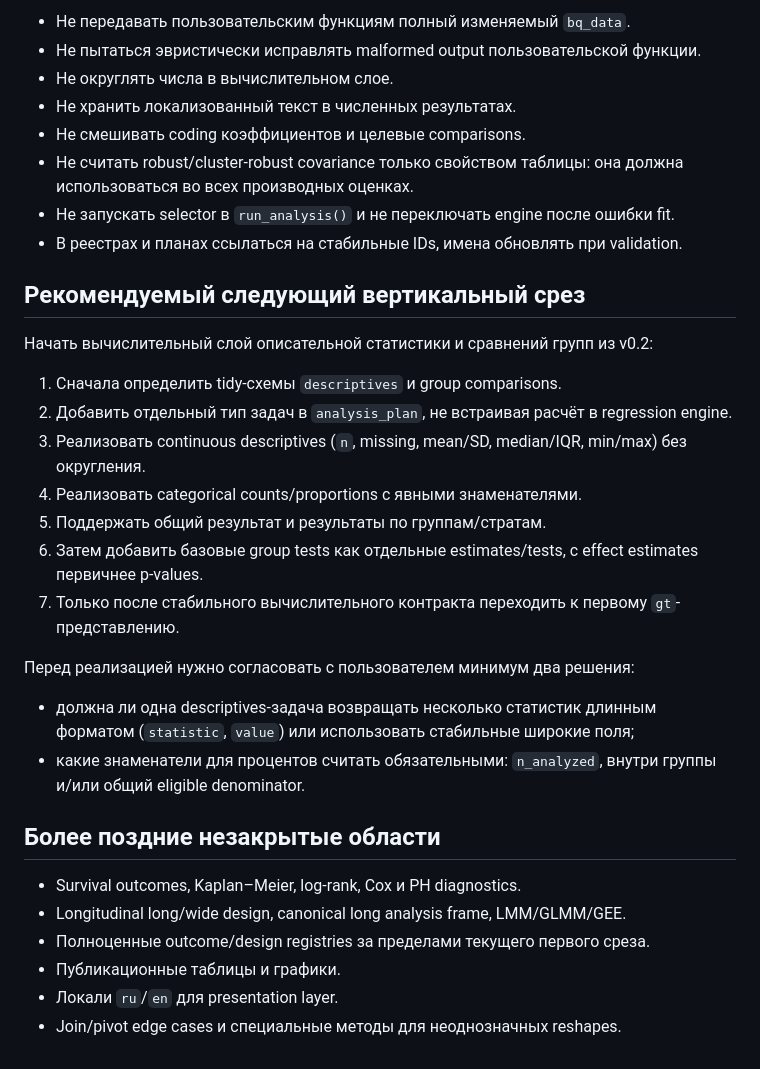
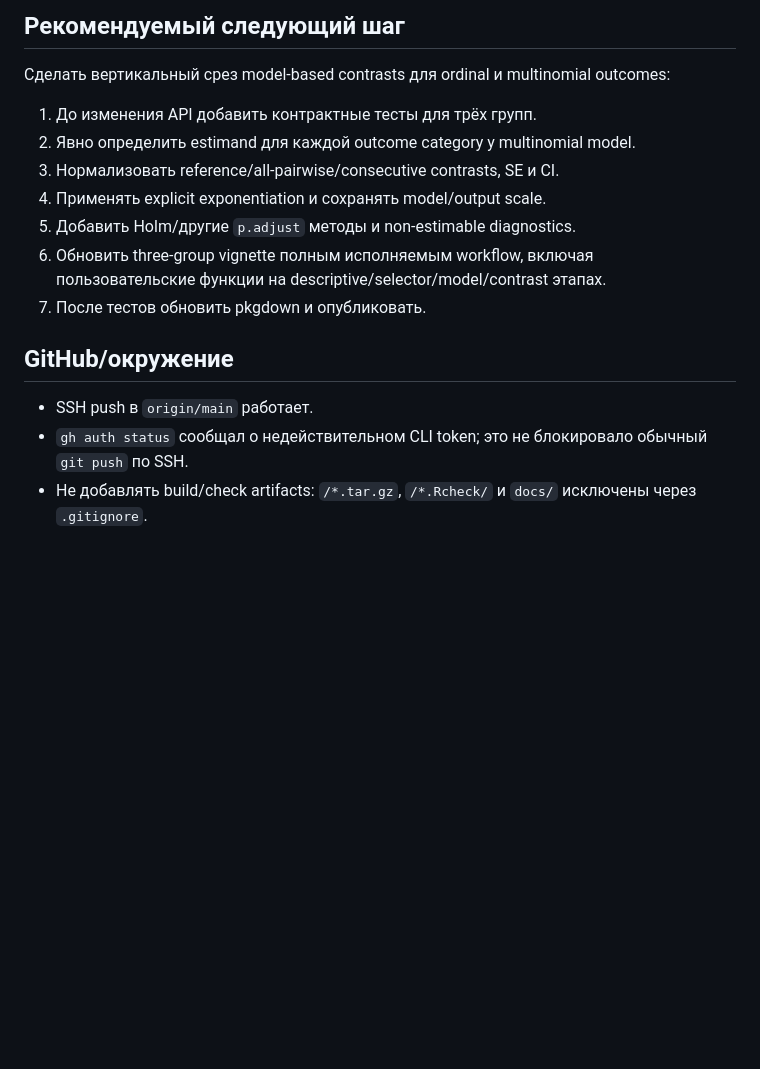
Before and after one commit to bqmaks/bqreport, a Markdown page: SESSION_HANDOFF.md, the part around one of its changes. GitHub-like rendering; blank space fills up the shorter version.

```diff
--- a/SESSION_HANDOFF.md
+++ b/SESSION_HANDOFF.md
@@ -152,45 +151,22 @@ result |> diagnostics()
 
-- Не передавать пользовательским функциям полный изменяемый `bq_data`.
-- Не пытаться эвристически исправлять malformed output пользовательской
-  функции.
-- Не округлять числа в вычислительном слое.
-- Не хранить локализованный текст в численных результатах.
-- Не смешивать coding коэффициентов и целевые comparisons.
-- Не считать robust/cluster-robust covariance только свойством таблицы:
-  она должна использоваться во всех производных оценках.
-- Не запускать selector в `run_analysis()` и не переключать engine после
-  ошибки fit.
-- В реестрах и планах ссылаться на стабильные IDs, имена обновлять при
-  validation.
+## Рекомендуемый следующий шаг
 
-## Рекомендуемый следующий вертикальный срез
+Сделать вертикальный срез model-based contrasts для ordinal и multinomial
+outcomes:
 
-Начать вычислительный слой описательной статистики и сравнений групп из v0.2:
+1. До изменения API добавить контрактные тесты для трёх групп.
+2. Явно определить estimand для каждой outcome category у multinomial model.
+3. Нормализовать reference/all-pairwise/consecutive contrasts, SE и CI.
+4. Применять explicit exponentiation и сохранять model/output scale.
+5. Добавить Holm/другие `p.adjust` методы и non-estimable diagnostics.
+6. Обновить three-group vignette полным исполняемым workflow, включая
+   пользовательские функции на descriptive/selector/model/contrast этапах.
+7. После тестов обновить pkgdown и опубликовать.
 
-1. Сначала определить tidy-схемы `descriptives` и group comparisons.
-2. Добавить отдельный тип задач в `analysis_plan`, не встраивая расчёт в
-   regression engine.
-3. Реализовать continuous descriptives (`n`, missing, mean/SD,
-   median/IQR, min/max) без округления.
-4. Реализовать categorical counts/proportions с явными знаменателями.
-5. Поддержать общий результат и результаты по группам/стратам.
-6. Затем добавить базовые group tests как отдельные estimates/tests, с
-   effect estimates первичнее p-values.
-7. Только после стабильного вычислительного контракта переходить к первому
-   `gt`-представлению.
+## GitHub/окружение
 
-Перед реализацией нужно согласовать с пользователем минимум два решения:
-
-- должна ли одна descriptives-задача возвращать несколько статистик длинным
-  форматом (`statistic`, `value`) или использовать стабильные широкие поля;
-- какие знаменатели для процентов считать обязательными: `n_analyzed`,
-  внутри группы и/или общий eligible denominator.
-
-## Более поздние незакрытые области
-
-- Survival outcomes, Kaplan–Meier, log-rank, Cox и PH diagnostics.
-- Longitudinal long/wide design, canonical long analysis frame, LMM/GLMM/GEE.
-- Полноценные outcome/design registries за пределами текущего первого среза.
-- Публикационные таблицы и графики.
-- Локали `ru`/`en` для presentation layer.
-- Join/pivot edge cases и специальные методы для неоднозначных reshapes.
+- SSH push в `origin/main` работает.
+- `gh auth status` сообщал о недействительном CLI token; это не блокировало
+  обычный `git push` по SSH.
+- Не добавлять build/check artifacts: `/*.tar.gz`, `/*.Rcheck/` и `docs/`
+  исключены через `.gitignore`.
```
Also changed, not shown: other parts of SESSION_HANDOFF.md (+109 -110 lines).
